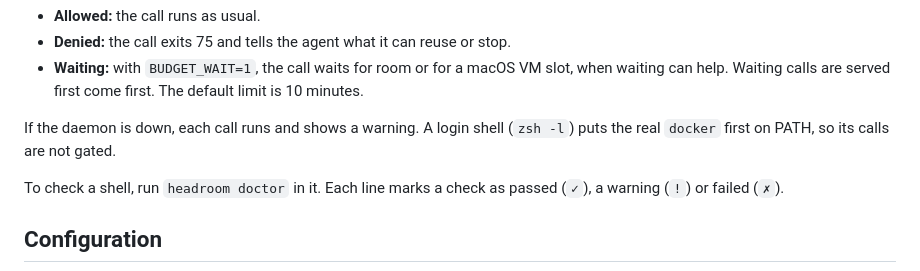
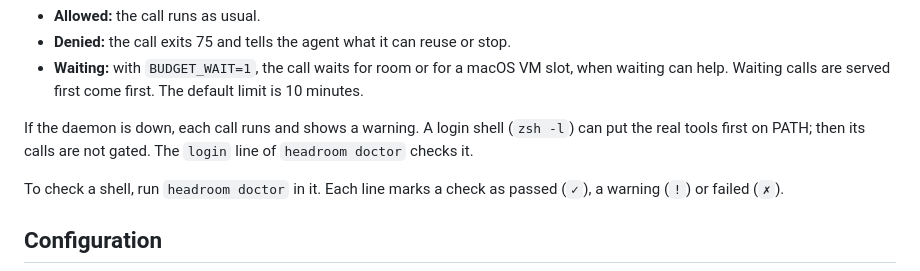
Before and after one commit to cybagard/cyba-headroom, a Markdown page: README.md, the part around the change. Rendered like a GitHub page.

Commit message:
README: a login shell can put the real tools first (#314 review B1)
doctor's login check passes when zsh -l finds none of the tools or keeps
the shims first, and warns only when the profile puts the real ones first
(internal/cli/doctor.go:356-362).

Co-Authored-By: Claude Opus 5.5 <noreply@anthropic.com>

```diff
--- a/README.md
+++ b/README.md
@@ -97,7 +97,7 @@ Each gated call gets one of these verdicts:
 - **Denied:** the call exits 75 and tells the agent what it can reuse or stop.
 - **Waiting:** with `BUDGET_WAIT=1`, the call waits for room or for a macOS VM slot, when waiting can help. Waiting calls are served first come first. The default limit is 10 minutes.
 
-If the daemon is down, each call runs and shows a warning. A login shell (`zsh -l`) puts the real `docker` first on PATH, so its calls are not gated.
+If the daemon is down, each call runs and shows a warning. A login shell (`zsh -l`) can put the real tools first on PATH; then its calls are not gated. The `login` line of `headroom doctor` checks it.
 
 To check a shell, run `headroom doctor` in it. Each line marks a check as passed (`✓`), a warning (`!`) or failed (`✗`).
 
```
